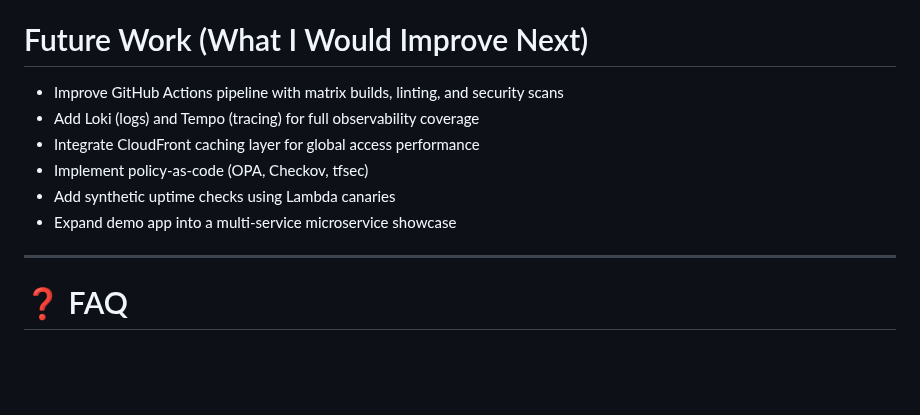
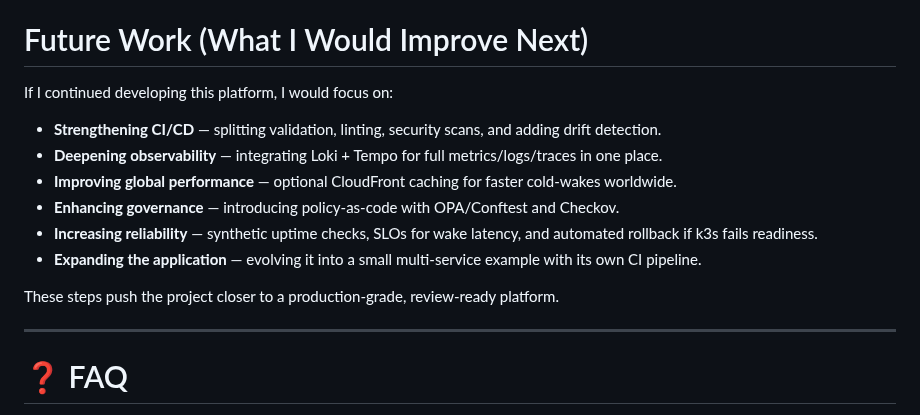
Before and after one commit to rusets/helmkube-autowake-cicd, a Markdown page: README.md, the part around the change. Rendered like a GitHub page; blank space fills up the shorter version.

Commit message:
Refine Future Work section (interview-ready summary)

```diff
--- a/README.md
+++ b/README.md
@@ -331,12 +331,16 @@ Or using CLI:
 
 #  Future Work (What I Would Improve Next)
 
-- Improve GitHub Actions pipeline with matrix builds, linting, and security scans
-- Add Loki (logs) and Tempo (tracing) for full observability coverage
-- Integrate CloudFront caching layer for global access performance
-- Implement policy-as-code (OPA, Checkov, tfsec)
-- Add synthetic uptime checks using Lambda canaries
-- Expand demo app into a multi-service microservice showcase
+If I continued developing this platform, I would focus on:
+
+- **Strengthening CI/CD** — splitting validation, linting, security scans, and adding drift detection.
+- **Deepening observability** — integrating Loki + Tempo for full metrics/logs/traces in one place.
+- **Improving global performance** — optional CloudFront caching for faster cold-wakes worldwide.
+- **Enhancing governance** — introducing policy-as-code with OPA/Conftest and Checkov.
+- **Increasing reliability** — synthetic uptime checks, SLOs for wake latency, and automated rollback if k3s fails readiness.
+- **Expanding the application** — evolving it into a small multi-service example with its own CI pipeline.
+
+These steps push the project closer to a production-grade, review-ready platform.
 
 ---
 
```
